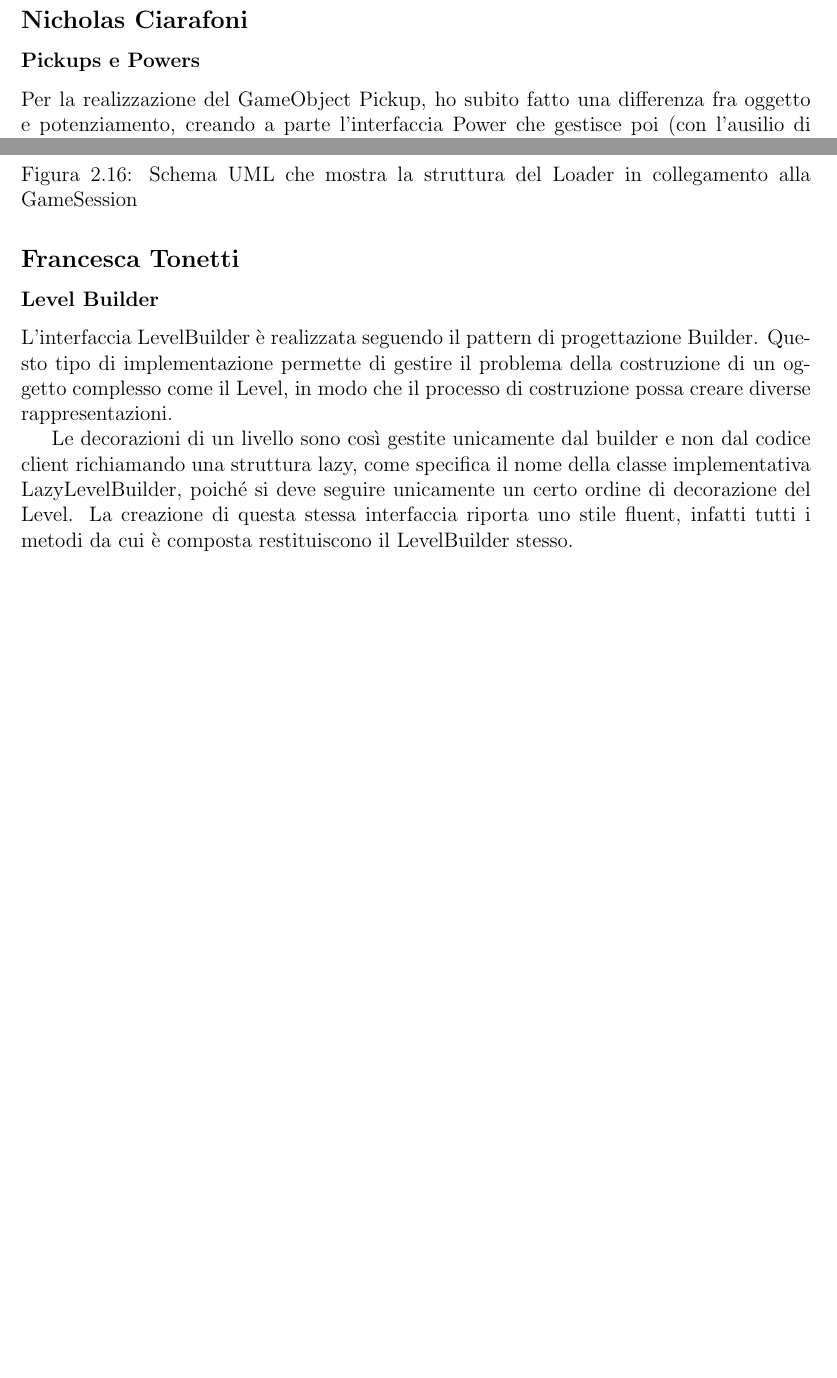
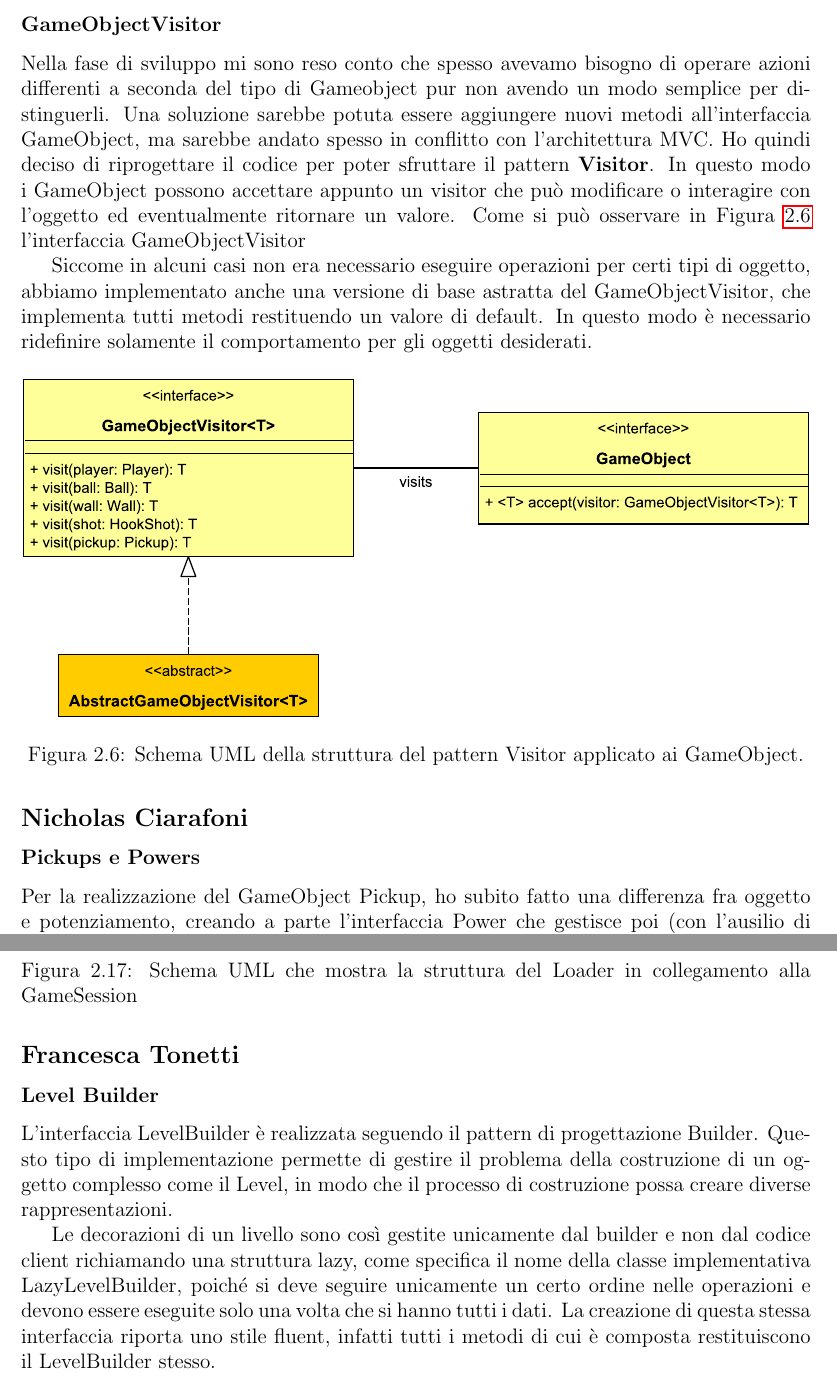
Before and after one commit to francescodente/oop-ang, a LaTeX document (report/report_src.tex): two parts of pages 9 and 18 of 30 before the commit and two parts of pages 9 and 19 of 31 after it, joined at a grey line, cut at the place of the change, the shorter picture padded with empty space. Compiled offline with pdfLaTeX.

Commit message:
Add visitor section + small fixes

```diff
--- a/report/report_src.tex
+++ b/report/report_src.tex
@@ -152,6 +152,22 @@ Per segnalare in modo evidente che il tempo si sta esaurendo ho deciso di creare
 \includegraphics[width=\linewidth]{img/power_rendering}
 \caption{Schema UML della struttura del rendering per i powers.}
 \label{img:power_rendering}
+\end{figure}
+
+\subsubsection*{GameObjectVisitor}
+
+Nella fase di sviluppo mi sono reso conto che spesso avevamo bisogno di operare azioni differenti a seconda del tipo di Gameobject pur non avendo un modo semplice per distinguerli.
+Una soluzione sarebbe potuta essere aggiungere nuovi metodi all'interfaccia GameObject, ma sarebbe andato spesso in conflitto con l'architettura MVC.
+Ho quindi deciso di riprogettare il codice per poter sfruttare il pattern \textbf{Visitor}.
+In questo modo i GameObject possono accettare appunto un visitor che può modificare o interagire con l'oggetto ed eventualmente ritornare un valore. Come si può osservare in \Cref{img:visitor} l'interfaccia GameObjectVisitor
+
+Siccome in alcuni casi non era necessario eseguire operazioni per certi tipi di oggetto, abbiamo implementato anche una versione di base astratta del GameObjectVisitor, che implementa tutti metodi restituendo un valore di default.
+In questo modo è necessario ridefinire solamente il comportamento per gli oggetti desiderati.
+
+\begin{figure}[H]
+\includegraphics[width=\linewidth]{img/visitor}
+\caption{Schema UML della struttura del pattern Visitor applicato ai GameObject.}
+\label{img:visitor}
 \end{figure}
 
 \subsection*{Nicholas Ciarafoni}
@@ -344,8 +360,8 @@ Viene utilizziato all'avvio della scena di gioco dal controller per inizializzar
 L'interfaccia LevelBuilder è realizzata seguendo il pattern di progettazione Builder.
 Questo tipo di implementazione permette di gestire il problema della costruzione di un oggetto complesso come il Level, in modo che il processo di costruzione possa creare diverse rappresentazioni.
 
-Le decorazioni di un livello sono così gestite unicamente dal builder e non dal codice client richiamando una struttura lazy, come specifica il nome della classe implementativa LazyLevelBuilder, poiché si deve seguire unicamente un certo ordine di decorazione del Level.
-La creazione di questa stessa interfaccia riporta uno stile fluent, infatti tutti i metodi da cui è composta restituiscono il LevelBuilder stesso.
+Le decorazioni di un livello sono così gestite unicamente dal builder e non dal codice client richiamando una struttura lazy, come specifica il nome della classe implementativa LazyLevelBuilder, poiché si deve seguire unicamente un certo ordine nelle operazioni e devono essere eseguite solo una volta che si hanno tutti i dati.
+La creazione di questa stessa interfaccia riporta uno stile fluent, infatti tutti i metodi di cui è composta restituiscono il LevelBuilder stesso.
 
 \begin{figure}[H]
 \includegraphics[width=\linewidth]{img/levelbuilder}
```
Also changed, not shown: report/img/visitor.pdf (added).
